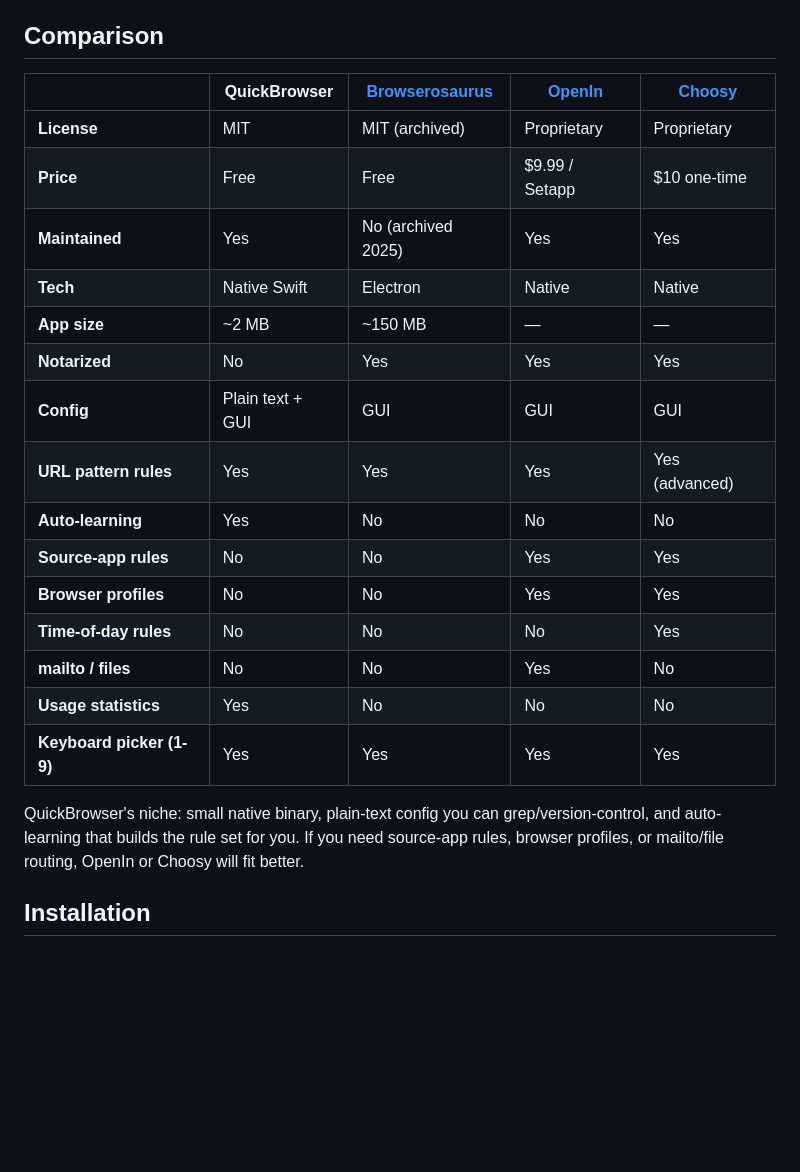
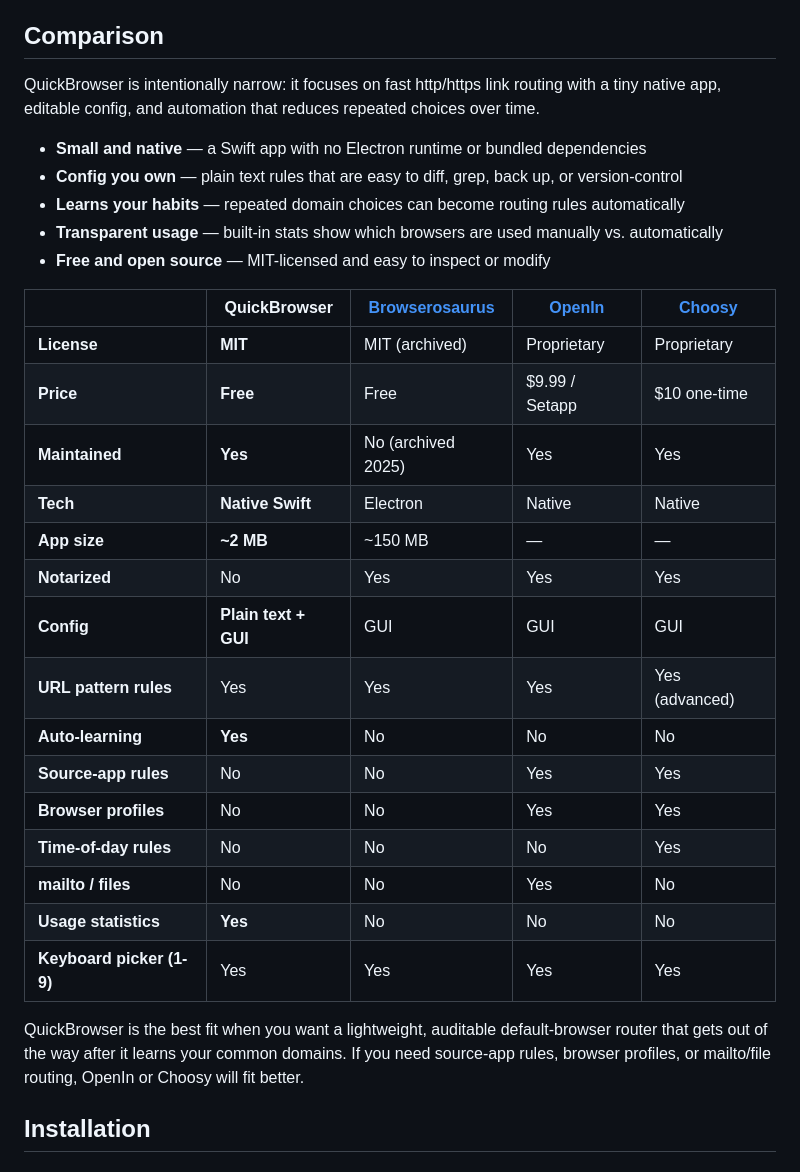
Before and after one commit to andreygaag/quickbrowser, a Markdown page: README.md, the part around the change. Rendered like a GitHub page; blank space fills up the shorter version.

Commit message:
Update comparison

```diff
--- a/README.md
+++ b/README.md
@@ -24,25 +24,33 @@ A minimalist browser picker for macOS. Intercepts http/https links and either op
 
 ## Comparison
 
+QuickBrowser is intentionally narrow: it focuses on fast http/https link routing with a tiny native app, editable config, and automation that reduces repeated choices over time.
+
+- **Small and native** — a Swift app with no Electron runtime or bundled dependencies
+- **Config you own** — plain text rules that are easy to diff, grep, back up, or version-control
+- **Learns your habits** — repeated domain choices can become routing rules automatically
+- **Transparent usage** — built-in stats show which browsers are used manually vs. automatically
+- **Free and open source** — MIT-licensed and easy to inspect or modify
+
 | | QuickBrowser | [Browserosaurus](https://github.com/will-stone/browserosaurus) | [OpenIn](https://loshadki.app/openin4/) | [Choosy](https://choosy.app/) |
 |---|---|---|---|---|
-| **License** | MIT | MIT (archived) | Proprietary | Proprietary |
-| **Price** | Free | Free | $9.99 / Setapp | $10 one-time |
-| **Maintained** | Yes | No (archived 2025) | Yes | Yes |
-| **Tech** | Native Swift | Electron | Native | Native |
-| **App size** | ~2 MB | ~150 MB | — | — |
+| **License** | **MIT** | MIT (archived) | Proprietary | Proprietary |
+| **Price** | **Free** | Free | $9.99 / Setapp | $10 one-time |
+| **Maintained** | **Yes** | No (archived 2025) | Yes | Yes |
+| **Tech** | **Native Swift** | Electron | Native | Native |
+| **App size** | **~2 MB** | ~150 MB | — | — |
 | **Notarized** | No | Yes | Yes | Yes |
-| **Config** | Plain text + GUI | GUI | GUI | GUI |
+| **Config** | **Plain text + GUI** | GUI | GUI | GUI |
 | **URL pattern rules** | Yes | Yes | Yes | Yes (advanced) |
-| **Auto-learning** | Yes | No | No | No |
+| **Auto-learning** | **Yes** | No | No | No |
 | **Source-app rules** | No | No | Yes | Yes |
 | **Browser profiles** | No | No | Yes | Yes |
 | **Time-of-day rules** | No | No | No | Yes |
 | **mailto / files** | No | No | Yes | No |
-| **Usage statistics** | Yes | No | No | No |
+| **Usage statistics** | **Yes** | No | No | No |
 | **Keyboard picker (1-9)** | Yes | Yes | Yes | Yes |
 
-QuickBrowser's niche: small native binary, plain-text config you can grep/version-control, and auto-learning that builds the rule set for you. If you need source-app rules, browser profiles, or mailto/file routing, OpenIn or Choosy will fit better.
+QuickBrowser is the best fit when you want a lightweight, auditable default-browser router that gets out of the way after it learns your common domains. If you need source-app rules, browser profiles, or mailto/file routing, OpenIn or Choosy will fit better.
 
 ## Installation
 
```
